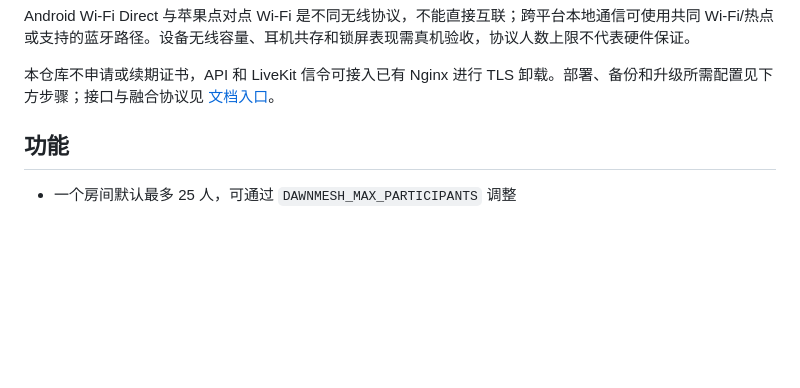
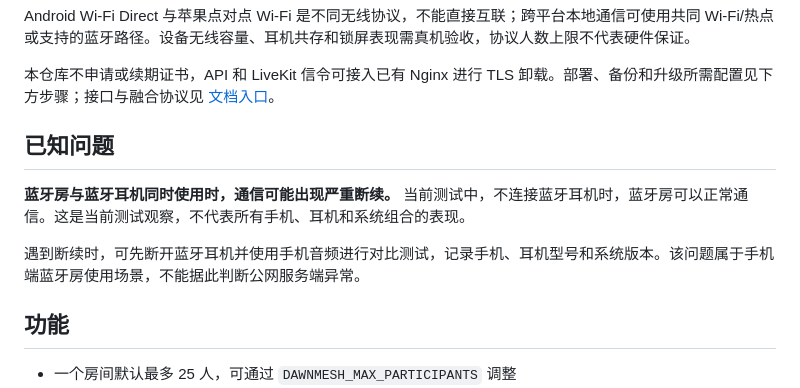
Before and after one commit to TimeLordFang/DawnMeshServer, a Markdown page: README.md, the part around the change. Rendered like a GitHub page; blank space fills up the shorter version.

```diff
--- a/README.md
+++ b/README.md
@@ -38,6 +38,12 @@ DawnMesh 是支持附近离线通信与自部署远程语音的对讲应用。
 Android Wi-Fi Direct 与苹果点对点 Wi-Fi 是不同无线协议，不能直接互联；跨平台本地通信可使用共同 Wi-Fi/热点或支持的蓝牙路径。设备无线容量、耳机共存和锁屏表现需真机验收，协议人数上限不代表硬件保证。
 
 本仓库不申请或续期证书，API 和 LiveKit 信令可接入已有 Nginx 进行 TLS 卸载。部署、备份和升级所需配置见下方步骤；接口与融合协议见 [文档入口](docs/README.md)。
+
+## 已知问题
+
+**蓝牙房与蓝牙耳机同时使用时，通信可能出现严重断续。** 当前测试中，不连接蓝牙耳机时，蓝牙房可以正常通信。这是当前测试观察，不代表所有手机、耳机和系统组合的表现。
+
+遇到断续时，可先断开蓝牙耳机并使用手机音频进行对比测试，记录手机、耳机型号和系统版本。该问题属于手机端蓝牙房使用场景，不能据此判断公网服务端异常。
 
 ## 功能
 
```
Also changed, not shown: README.en.md (+6 -0 lines).
